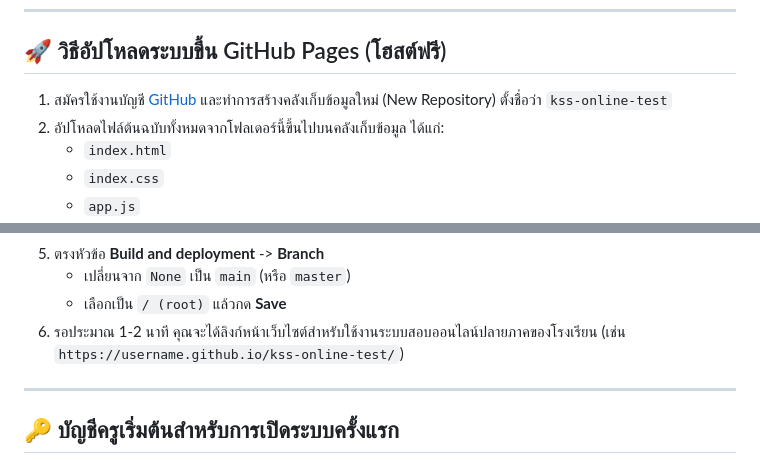
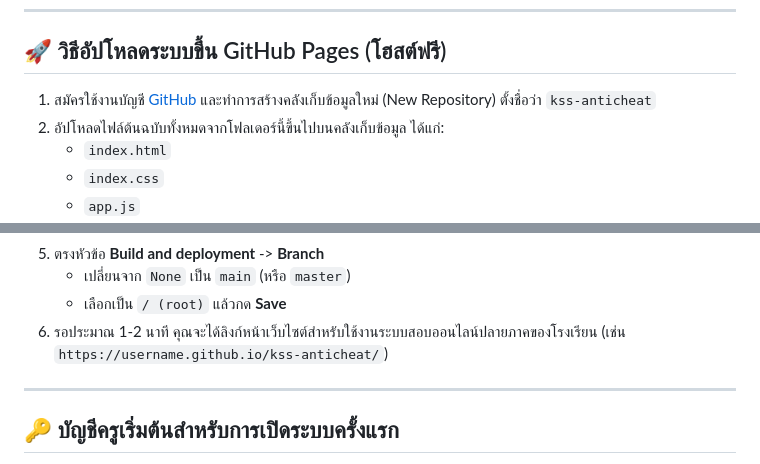
Before and after one commit to Sek-Skulpone/kss-anticheat, a Markdown page: README.md, 2 parts joined by grey strips. GitHub-like rendering.

Commit message:
Update README repository paths

```diff
--- a/README.md
+++ b/README.md
@@ -67,7 +67,7 @@
 
 ## 🚀 วิธีอัปโหลดระบบขึ้น GitHub Pages (โฮสต์ฟรี)
 
-1. สมัครใช้งานบัญชี [GitHub](https://github.com/) และทำการสร้างคลังเก็บข้อมูลใหม่ (New Repository) ตั้งชื่อว่า `kss-online-test`
+1. สมัครใช้งานบัญชี [GitHub](https://github.com/) และทำการสร้างคลังเก็บข้อมูลใหม่ (New Repository) ตั้งชื่อว่า `kss-anticheat`
 2. อัปโหลดไฟล์ต้นฉบับทั้งหมดจากโฟลเดอร์นี้ขึ้นไปบนคลังเก็บข้อมูล ได้แก่:
    - `index.html`
    - `index.css`
@@ -82,7 +82,7 @@
 5. ตรงหัวข้อ **Build and deployment** -> **Branch**
    - เปลี่ยนจาก `None` เป็น `main` (หรือ `master`)
    - เลือกเป็น `/ (root)` แล้วกด **Save**
-6. รอประมาณ 1-2 นาที คุณจะได้ลิงก์หน้าเว็บไซต์สำหรับใช้งานระบบสอบออนไลน์ปลายภาคของโรงเรียน (เช่น `https://username.github.io/kss-online-test/`)
+6. รอประมาณ 1-2 นาที คุณจะได้ลิงก์หน้าเว็บไซต์สำหรับใช้งานระบบสอบออนไลน์ปลายภาคของโรงเรียน (เช่น `https://username.github.io/kss-anticheat/`)
 
 ---
 
```
